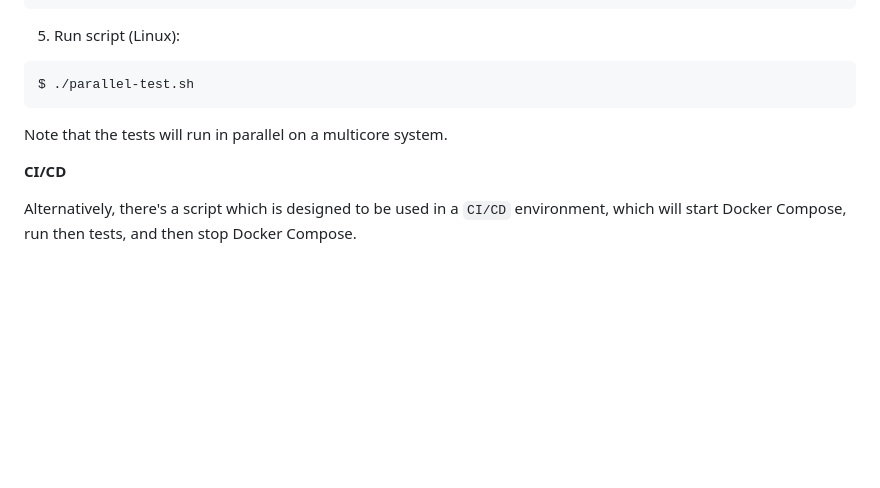
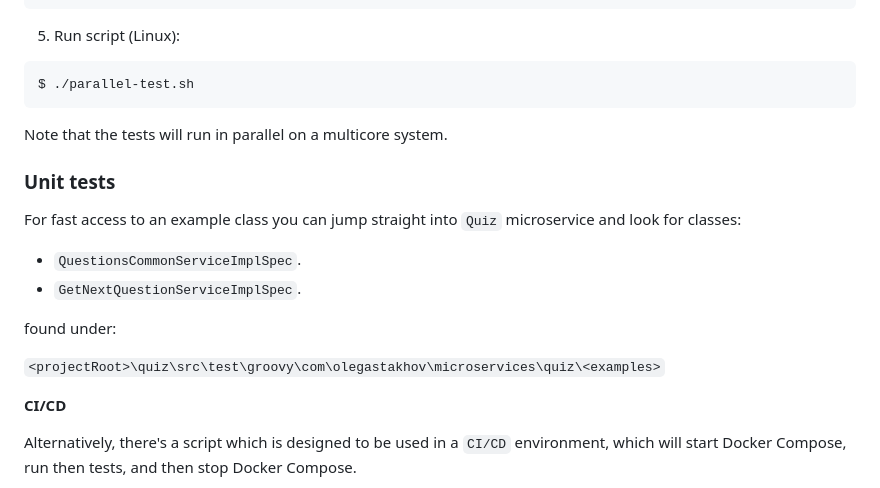
Before and after one commit to oleg-astakhov/microservices-demo, a Markdown page: README.md, the part around the change. Drawn GitHub-style; blank space fills up the shorter version.

````diff
--- a/README.md
+++ b/README.md
@@ -294,6 +294,17 @@ $ ./parallel-test.sh
 ```
 Note that the tests will run in parallel on a multicore system.
 
+### Unit tests
+
+For fast access to an example class you can jump straight into `Quiz` microservice and look for classes:
+
+- `QuestionsCommonServiceImplSpec`.
+- `GetNextQuestionServiceImplSpec`.
+
+found under:
+
+`<projectRoot>\quiz\src\test\groovy\com\olegastakhov\microservices\quiz\<examples>`
+
 **CI/CD**
 
 Alternatively, there's a script which is designed to be used in a `CI/CD` environment, which will start Docker Compose, run then tests, and then stop Docker Compose.
````
